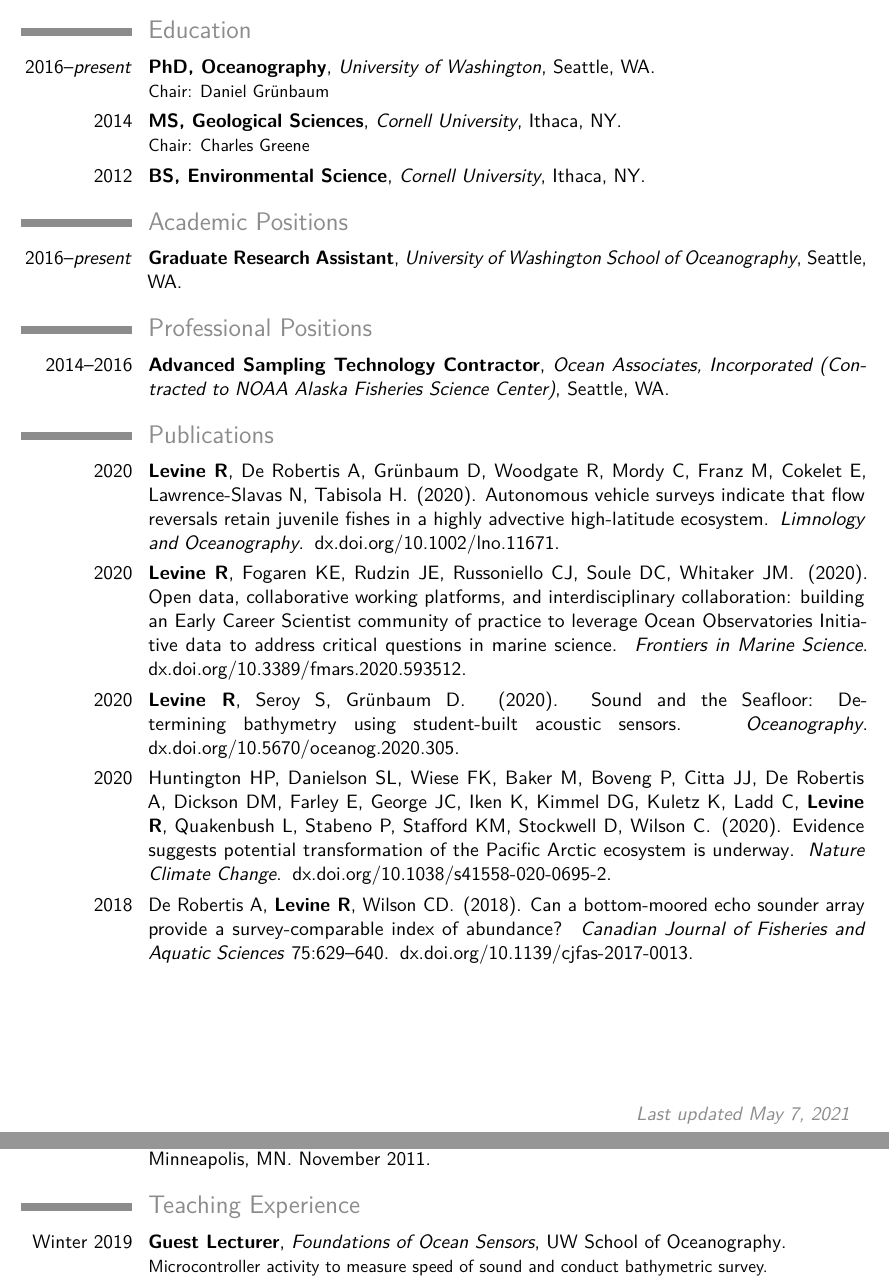
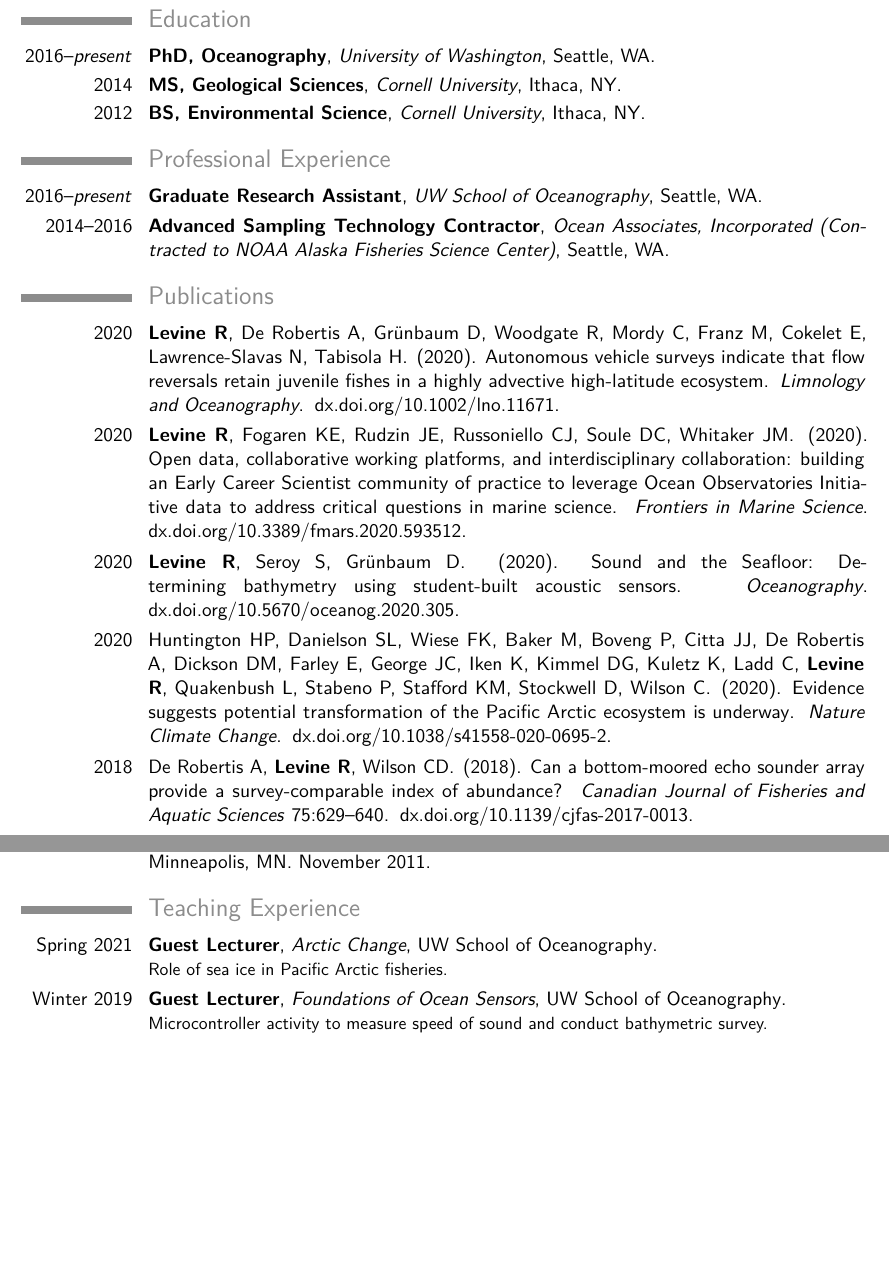
Before and after one commit to leviner/LevineCV, a LaTeX CV (completeCV/cv.tex): two parts of pages 1 and 3 of 5, joined at a grey line, cut so that both start at the same text, the shorter picture padded with empty space. Compiled offline with pdfLaTeX.

Commit message:
biolunch

```diff
--- a/completeCV/cv.tex
+++ b/completeCV/cv.tex
@@ -40,14 +46,15 @@
 %%%------------------------EDUCATION-----------------------%%%
 \section{Education}
-\cventry{2016--\textit{present}}{PhD, Oceanography}{University of Washington}{Seattle, WA}{}{Chair: Daniel Gr\"{u}nbaum}{}
-\cventry{2014}{MS, Geological Sciences}{Cornell University}{Ithaca, NY}{}{Chair: Charles Greene}{}{}
+\cventry{2016--\textit{present}}{PhD, Oceanography}{University of Washington}{Seattle, WA}{}{}{}
+\cventry{2014}{MS, Geological Sciences}{Cornell University}{Ithaca, NY}{}{}{}{}
 \cventry{2012}{BS, Environmental Science}{Cornell University}{Ithaca, NY}{}{}{}{}
 
 %%%------------------------EXPERIENCE-----------------------%%%
-\section{Academic Positions}
-\cventry{2016--\textit{present}}{Graduate Research Assistant}{University of Washington School of Oceanography}{Seattle, WA}{}{}
+%\section{Academic Positions}
+%\cventry{2016--\textit{present}}{Graduate Research Assistant}{University of Washington School of Oceanography}{Seattle, WA}{}{}
 
-\section{Professional Positions}
+\section{Professional Experience}
+\cventry{2016--\textit{present}}{Graduate Research Assistant}{UW School of Oceanography}{Seattle, WA}{}{}
 \cventry{2014--2016}{Advanced Sampling Technology Contractor}{Ocean Associates, Incorporated (Contracted to NOAA Alaska Fisheries Science Center)}{Seattle, WA}{}{}
 
 %%%------------------------PUBLICATIONS-----------------------%%%
@@ -95,6 +102,7 @@
 
 %%%------------------------TEACHING-----------------------%%%
 \section{Teaching Experience}
+\cventry{Spring 2021}{Guest Lecturer}{Arctic Change}{UW School of Oceanography}{}{Role of sea ice in Pacific Arctic fisheries.}
 \cventry{Winter 2019}{Guest Lecturer}{Foundations of Ocean Sensors}{UW School of Oceanography}{}{Microcontroller activity to measure speed of sound and conduct bathymetric survey.}
 \cventry{Spring 2018}{Guest Lecturer}{Marine Zooplankton Ecology}{UW School of Oceanography}{}{Application of active acoustics for zooplankton ecology.}
 \cventry{Winter 2018}{Teaching Assistant}{Foundations of Ocean Sensors}{UW School of Oceanography}{}{Assisted with course activities and designed module using ultrasonic acoustic sensors.}
```
Also changed, not shown: completeCV/departmental.bib (+7 -0 lines), completeCV/invitedpresentations.bib (+1 -1 lines), LevineCV.pdf, completeCV/cv.tex (16 more changed lines).
